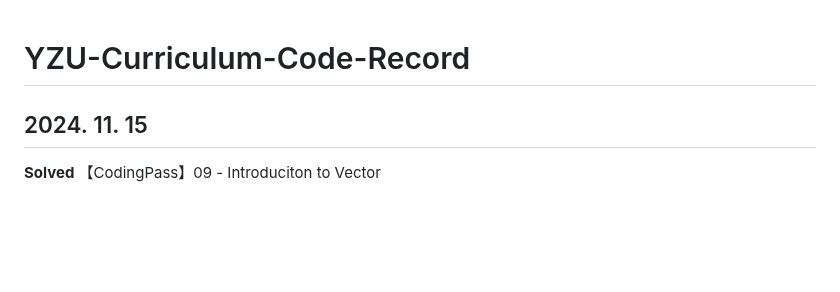
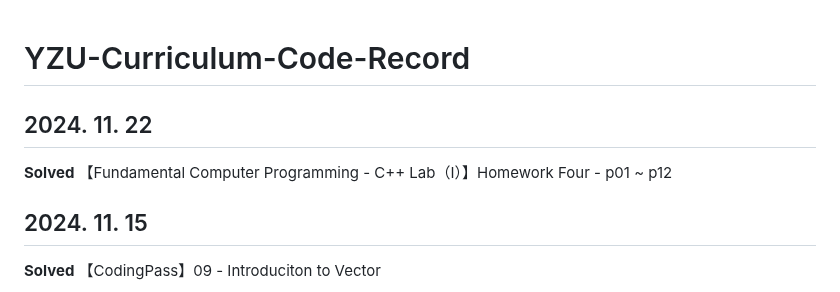
Before and after one commit to Moyu0730/YZU-Curriculum-Code-Record, a Markdown page: README.md, the part around the change. Rendered like a GitHub page; blank space fills up the shorter version.

Commit message:
【2024. 11. 22】Update - 1

```diff
--- a/README.md
+++ b/README.md
@@ -1,4 +1,8 @@
 # YZU-Curriculum-Code-Record
+
+## 2024. 11. 22
+
+**Solved** 【Fundamental Computer Programming - C++ Lab（I）】Homework Four - p01 ~ p12
 
 ## 2024. 11. 15
 
```
